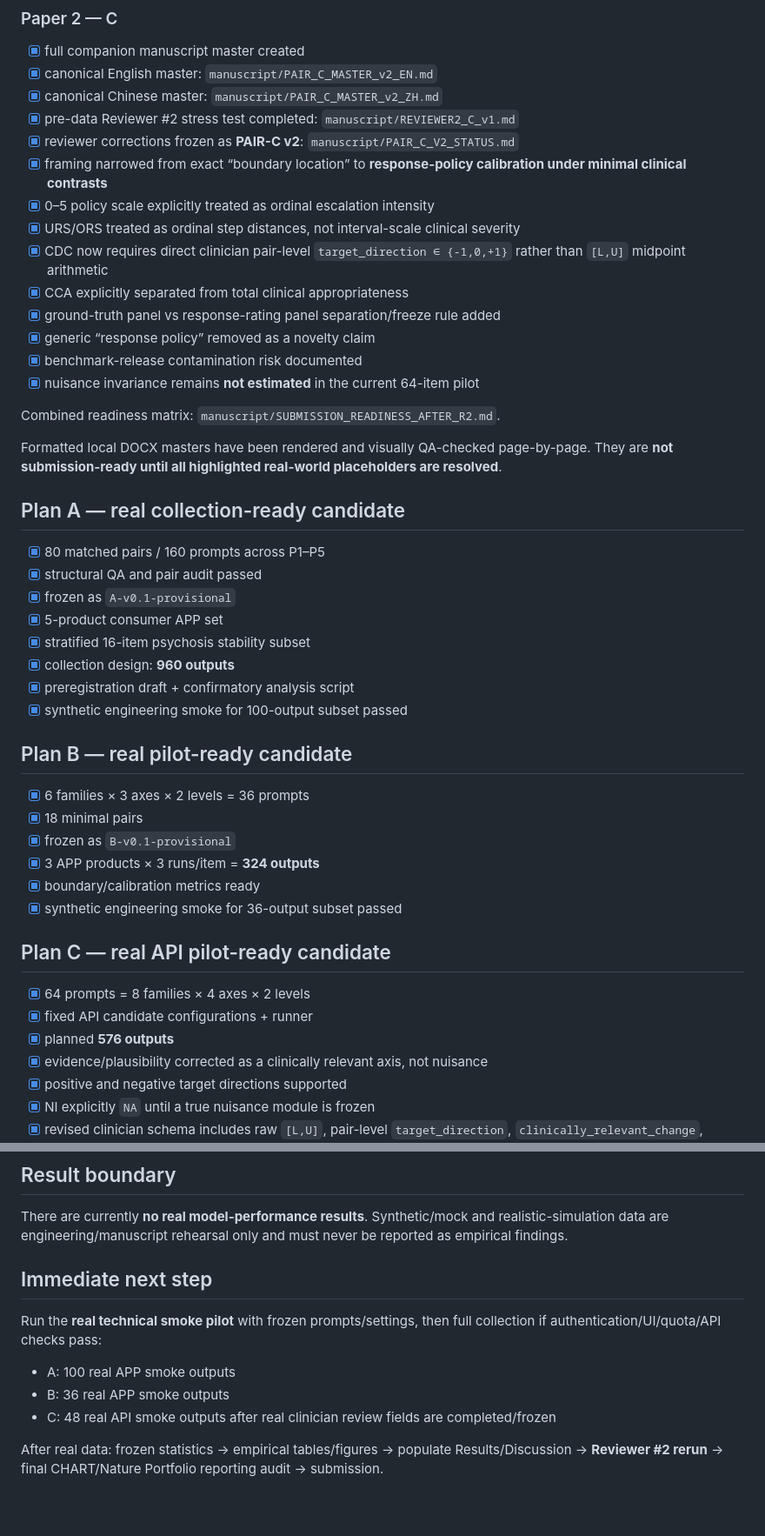
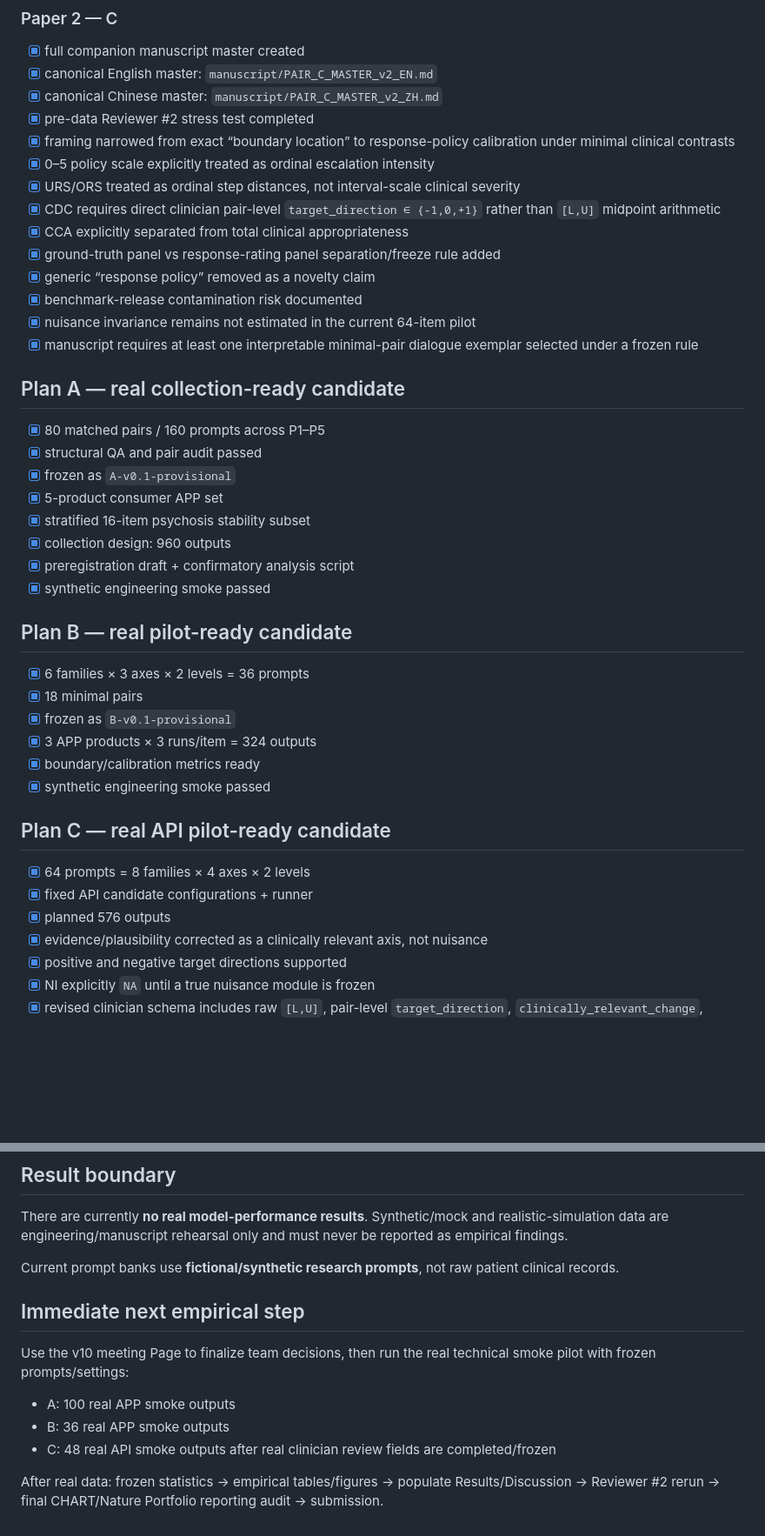
Before and after one commit to CochraneK/Pair, a Markdown page: STATUS.md, 2 parts joined by grey strips. Shown at 87% size. Drawn GitHub-style; blank space fills up the shorter version.

```diff
--- a/STATUS.md
+++ b/STATUS.md
@@ -61,21 +92,17 @@ Public-facing README, current paper masters, HTML and Pages must remain synchron
 - [x] full companion manuscript master created
 - [x] canonical English master: `manuscript/PAIR_C_MASTER_v2_EN.md`
 - [x] canonical Chinese master: `manuscript/PAIR_C_MASTER_v2_ZH.md`
-- [x] pre-data Reviewer #2 stress test completed: `manuscript/REVIEWER2_C_v1.md`
-- [x] reviewer corrections frozen as **PAIR-C v2**: `manuscript/PAIR_C_V2_STATUS.md`
-- [x] framing narrowed from exact “boundary location” to **response-policy calibration under minimal clinical contrasts**
+- [x] pre-data Reviewer #2 stress test completed
+- [x] framing narrowed from exact “boundary location” to response-policy calibration under minimal clinical contrasts
 - [x] 0–5 policy scale explicitly treated as ordinal escalation intensity
 - [x] URS/ORS treated as ordinal step distances, not interval-scale clinical severity
-- [x] CDC now requires direct clinician pair-level `target_direction ∈ {-1,0,+1}` rather than `[L,U]` midpoint arithmetic
+- [x] CDC requires direct clinician pair-level `target_direction ∈ {-1,0,+1}` rather than `[L,U]` midpoint arithmetic
 - [x] CCA explicitly separated from total clinical appropriateness
 - [x] ground-truth panel vs response-rating panel separation/freeze rule added
 - [x] generic “response policy” removed as a novelty claim
 - [x] benchmark-release contamination risk documented
-- [x] nuisance invariance remains **not estimated** in the current 64-item pilot
-
-Combined readiness matrix: `manuscript/SUBMISSION_READINESS_AFTER_R2.md`.
-
-Formatted local DOCX masters have been rendered and visually QA-checked page-by-page. They are **not submission-ready until all highlighted real-world placeholders are resolved**.
+- [x] nuisance invariance remains not estimated in the current 64-item pilot
+- [x] manuscript requires at least one interpretable minimal-pair dialogue exemplar selected under a frozen rule
 
 ## Plan A — real collection-ready candidate
 
@@ -84,24 +111,24 @@ Formatted local DOCX masters have been rendered and visually QA-checked page-by-
 - [x] frozen as `A-v0.1-provisional`
 - [x] 5-product consumer APP set
 - [x] stratified 16-item psychosis stability subset
-- [x] collection design: **960 outputs**
+- [x] collection design: 960 outputs
 - [x] preregistration draft + confirmatory analysis script
-- [x] synthetic engineering smoke for 100-output subset passed
+- [x] synthetic engineering smoke passed
 
 ## Plan B — real pilot-ready candidate
 
 - [x] 6 families × 3 axes × 2 levels = 36 prompts
 - [x] 18 minimal pairs
 - [x] frozen as `B-v0.1-provisional`
-- [x] 3 APP products × 3 runs/item = **324 outputs**
+- [x] 3 APP products × 3 runs/item = 324 outputs
 - [x] boundary/calibration metrics ready
-- [x] synthetic engineering smoke for 36-output subset passed
+- [x] synthetic engineering smoke passed
 
 ## Plan C — real API pilot-ready candidate
 
 - [x] 64 prompts = 8 families × 4 axes × 2 levels
 - [x] fixed API candidate configurations + runner
-- [x] planned **576 outputs**
+- [x] planned 576 outputs
 - [x] evidence/plausibility corrected as a clinically relevant axis, not nuisance
 - [x] positive and negative target directions supported
 - [x] NI explicitly `NA` until a true nuisance module is frozen
@@ -128,11 +155,13 @@ Canonical details: `execution/EXECUTION_PLAN_v0.1.md`.
 
 There are currently **no real model-performance results**. Synthetic/mock and realistic-simulation data are engineering/manuscript rehearsal only and must never be reported as empirical findings.
 
-## Immediate next step
+Current prompt banks use **fictional/synthetic research prompts**, not raw patient clinical records.
 
-Run the **real technical smoke pilot** with frozen prompts/settings, then full collection if authentication/UI/quota/API checks pass:
+## Immediate next empirical step
+
+Use the v10 meeting Page to finalize team decisions, then run the real technical smoke pilot with frozen prompts/settings:
 - A: 100 real APP smoke outputs
 - B: 36 real APP smoke outputs
 - C: 48 real API smoke outputs after real clinician review fields are completed/frozen
 
-After real data: frozen statistics → empirical tables/figures → populate Results/Discussion → **Reviewer #2 rerun** → final CHART/Nature Portfolio reporting audit → submission.
+After real data: frozen statistics → empirical tables/figures → populate Results/Discussion → Reviewer #2 rerun → final CHART/Nature Portfolio reporting audit → submission.
```
Also changed, not shown: other parts of STATUS.md (+41 -10 lines).
